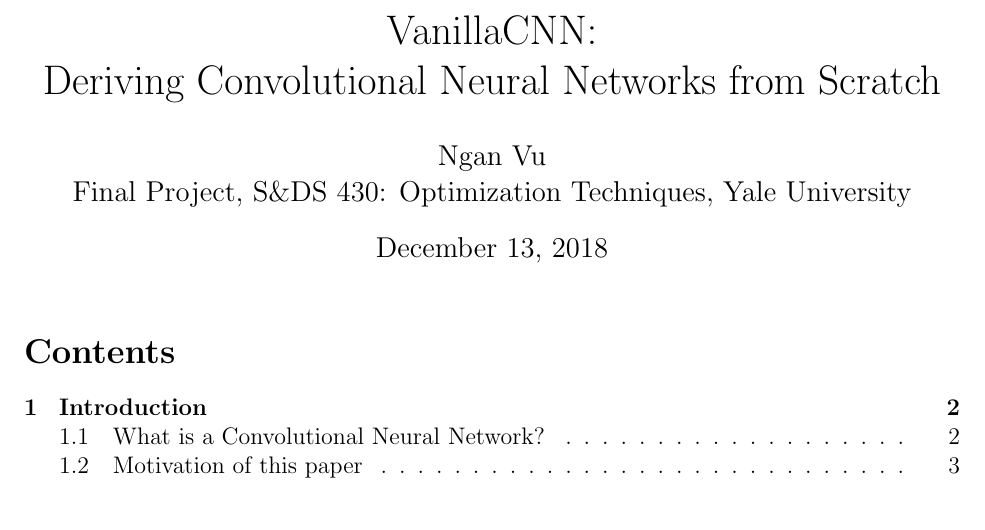
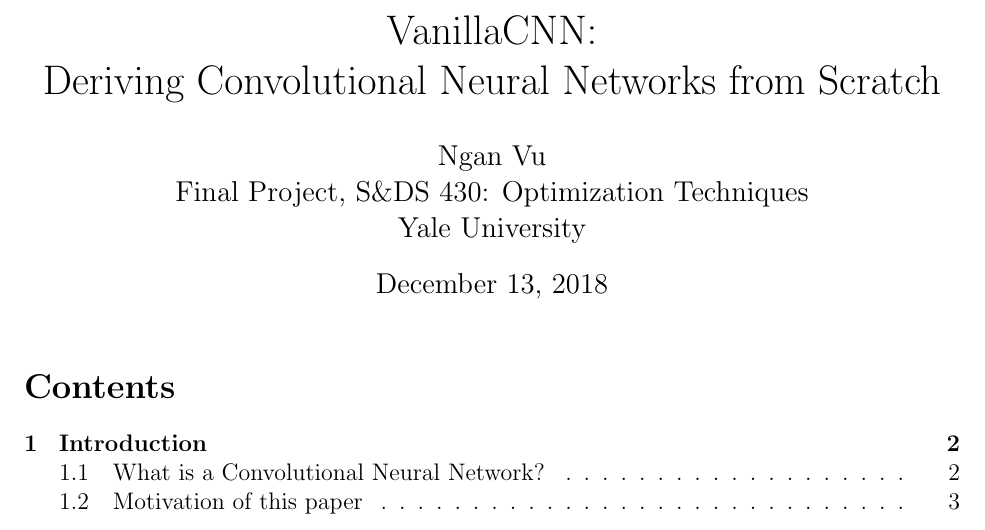
Before and after one commit to nganvu/VanillaCNNPaper, a LaTeX document (main.tex): part of page 1 of 24, cut so that both start at the same text. Compiled offline with pdfLaTeX.

Commit message:
update title

```diff
--- a/main.tex
+++ b/main.tex
@@ -72,7 +72,7 @@
 \setlength\parindent{30pt}
 
 \title{VanillaCNN:\\Deriving Convolutional Neural Networks from Scratch}
-\author{Ngan Vu \\ Final Project, S\&DS 430: Optimization Techniques, Yale University}
+\author{Ngan Vu \\ Final Project, S\&DS 430: Optimization Techniques \\ Yale University}
 
 \begin{document}
 \maketitle
```
